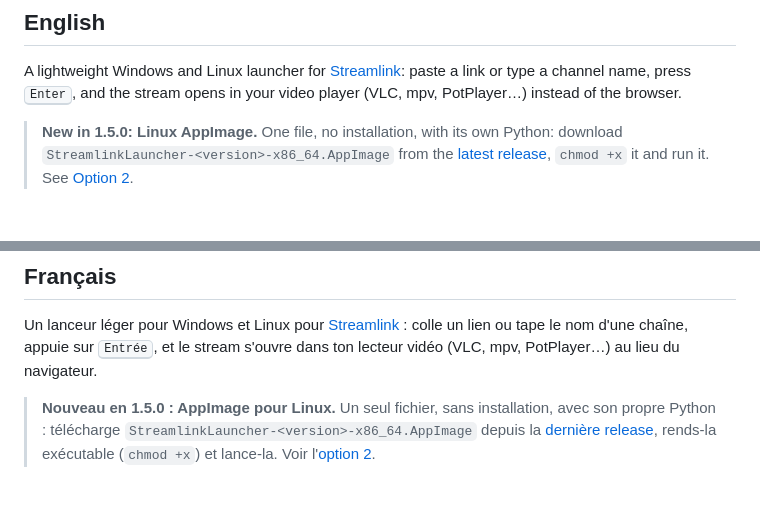
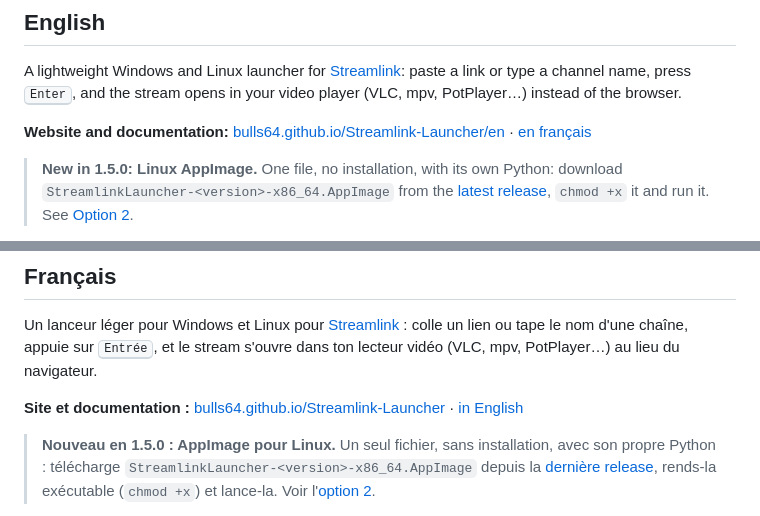
Before and after one commit to Bulls64/Streamlink-Launcher, a Markdown page: README.md, 2 parts joined by grey strips. GitHub-like rendering; blank space fills up the shorter version.

Commit message:
README: link to the website (FR and EN)
Co-Authored-By: Claude Opus 5.5 <noreply@anthropic.com>
Claude-Session: https://claude.ai/code/session_01S59tkiY3b99H7P1mfwYW31

```diff
--- a/README.md
+++ b/README.md
@@ -11,6 +11,8 @@
 ## English
 
 A lightweight Windows and Linux launcher for [Streamlink](https://streamlink.github.io/): paste a link or type a channel name, press <kbd>Enter</kbd>, and the stream opens in your video player (VLC, mpv, PotPlayer…) instead of the browser.
+
+**Website and documentation:** [bulls64.github.io/Streamlink-Launcher/en](https://bulls64.github.io/Streamlink-Launcher/en) · [en français](https://bulls64.github.io/Streamlink-Launcher)
 
 > **New in 1.5.0: Linux AppImage.** One file, no installation, with its own Python: download `StreamlinkLauncher-<version>-x86_64.AppImage` from the [latest release](https://github.com/Bulls64/Streamlink-Launcher/releases/latest), `chmod +x` it and run it. See [Option 2](#option-2-linux-appimage).
 
@@ -238,6 +240,8 @@ License: [MIT](LICENSE)
 
 Un lanceur léger pour Windows et Linux pour [Streamlink](https://streamlink.github.io/) : colle un lien ou tape le nom d'une chaîne, appuie sur <kbd>Entrée</kbd>, et le stream s'ouvre dans ton lecteur vidéo (VLC, mpv, PotPlayer…) au lieu du navigateur.
 
+**Site et documentation :** [bulls64.github.io/Streamlink-Launcher](https://bulls64.github.io/Streamlink-Launcher) · [in English](https://bulls64.github.io/Streamlink-Launcher/en)
+
 > **Nouveau en 1.5.0 : AppImage pour Linux.** Un seul fichier, sans installation, avec son propre Python : télécharge `StreamlinkLauncher-<version>-x86_64.AppImage` depuis la [dernière release](https://github.com/Bulls64/Streamlink-Launcher/releases/latest), rends-la exécutable (`chmod +x`) et lance-la. Voir l'[option 2](#option-2--linux-appimage).
 
 Python et Tkinter uniquement, **sans aucune dépendance externe**. Depuis les sources : démarrage en environ 0,25 s, environ 30 Mo de mémoire (l'`.exe` en un seul fichier démarre un peu plus lentement, car il se décompresse d'abord).
```
